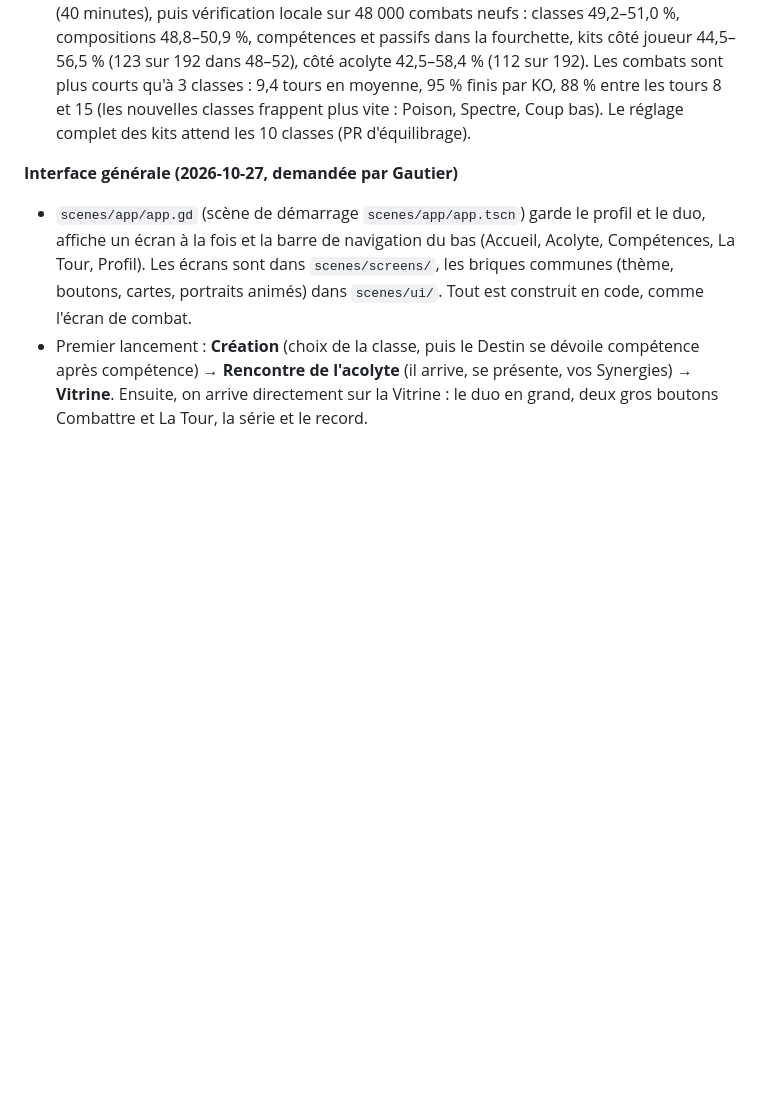
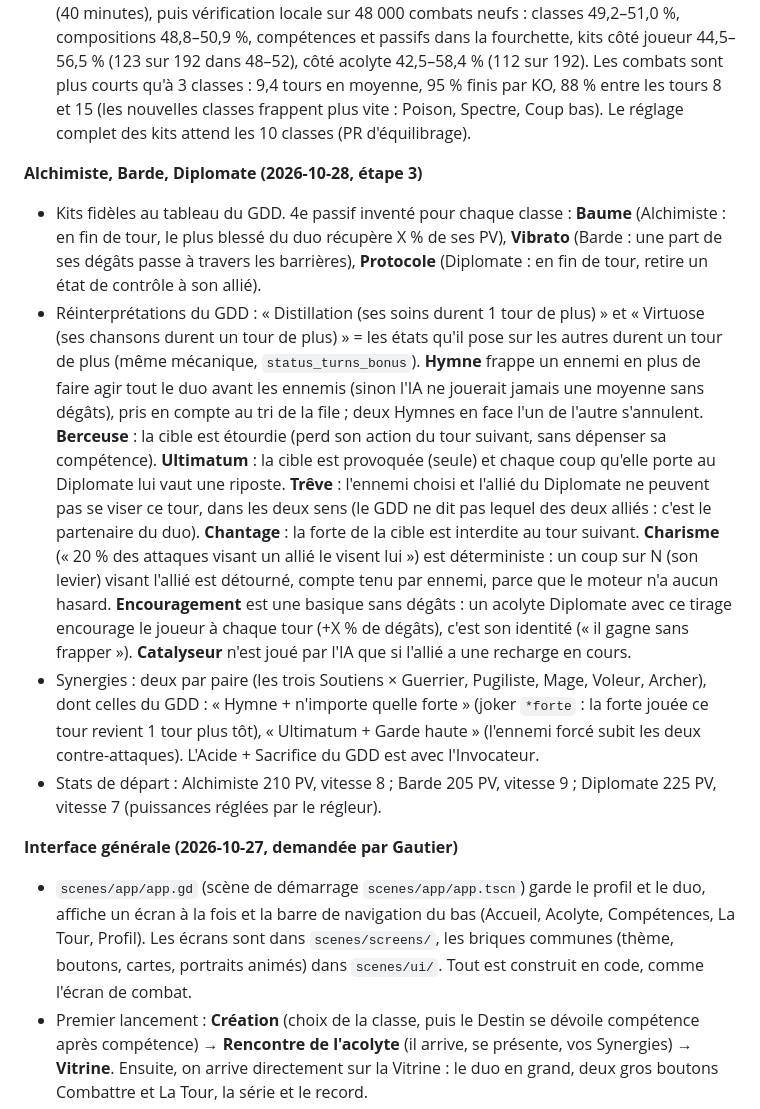
Before and after one commit to josalystest1-sudo/projet-arena, a Markdown page: CLAUDE.md, the part around the change. Drawn GitHub-style; blank space fills up the shorter version.

Commit message:
Notes et suivi : Alchimiste, Barde, Diplomate
Co-Authored-By: Claude Fable 5.1 <noreply@anthropic.com>
Claude-Session: https://claude.ai/code/session_01VVBMmjzpjdg5PBGpSp77td

```diff
--- a/CLAUDE.md
+++ b/CLAUDE.md
@@ -182,6 +182,13 @@ Voir `docs/GDD.md`, section « Décisions prises et questions ouvertes ». En pa
 - Stats de départ : Voleur 185 PV, vitesse 11 ; Archer 180 PV, vitesse 10 ; Pugiliste 230 PV, vitesse 10 (les puissances sont réglées par le régleur). Première simulation avant réglage : Pugiliste 62 %, Voleur 57 %, Archer 36 %, Guerrier 38 % (il n'avait été réglé que contre Mage et Prêtre) ; Crochet 76 %, Esquive 71 %, Calme 30 %.
 - **Réglage sur GitHub (PR #18, puis run 1)** : 6 passes de 400 000 combats sur 16 machines (40 minutes), puis vérification locale sur 48 000 combats neufs : classes 49,2–51,0 %, compositions 48,8–50,9 %, compétences et passifs dans la fourchette, kits côté joueur 44,5–56,5 % (123 sur 192 dans 48–52), côté acolyte 42,5–58,4 % (112 sur 192). Les combats sont plus courts qu'à 3 classes : 9,4 tours en moyenne, 95 % finis par KO, 88 % entre les tours 8 et 15 (les nouvelles classes frappent plus vite : Poison, Spectre, Coup bas). Le réglage complet des kits attend les 10 classes (PR d'équilibrage).
 
+**Alchimiste, Barde, Diplomate (2026-10-28, étape 3)**
+
+- Kits fidèles au tableau du GDD. 4e passif inventé pour chaque classe : **Baume** (Alchimiste : en fin de tour, le plus blessé du duo récupère X % de ses PV), **Vibrato** (Barde : une part de ses dégâts passe à travers les barrières), **Protocole** (Diplomate : en fin de tour, retire un état de contrôle à son allié).
+- Réinterprétations du GDD : « Distillation (ses soins durent 1 tour de plus) » et « Virtuose (ses chansons durent un tour de plus) » = les états qu'il pose sur les autres durent un tour de plus (même mécanique, `status_turns_bonus`). **Hymne** frappe un ennemi en plus de faire agir tout le duo avant les ennemis (sinon l'IA ne jouerait jamais une moyenne sans dégâts), pris en compte au tri de la file ; deux Hymnes en face l'un de l'autre s'annulent. **Berceuse** : la cible est étourdie (perd son action du tour suivant, sans dépenser sa compétence). **Ultimatum** : la cible est provoquée (seule) et chaque coup qu'elle porte au Diplomate lui vaut une riposte. **Trêve** : l'ennemi choisi et l'allié du Diplomate ne peuvent pas se viser ce tour, dans les deux sens (le GDD ne dit pas lequel des deux alliés : c'est le partenaire du duo). **Chantage** : la forte de la cible est interdite au tour suivant. **Charisme** (« 20 % des attaques visant un allié le visent lui ») est déterministe : un coup sur N (son levier) visant l'allié est détourné, compte tenu par ennemi, parce que le moteur n'a aucun hasard. **Encouragement** est une basique sans dégâts : un acolyte Diplomate avec ce tirage encourage le joueur à chaque tour (+X % de dégâts), c'est son identité (« il gagne sans frapper »). **Catalyseur** n'est joué par l'IA que si l'allié a une recharge en cours.
+- Synergies : deux par paire (les trois Soutiens × Guerrier, Pugiliste, Mage, Voleur, Archer), dont celles du GDD : « Hymne + n'importe quelle forte » (joker `*forte` : la forte jouée ce tour revient 1 tour plus tôt), « Ultimatum + Garde haute » (l'ennemi forcé subit les deux contre-attaques). L'Acide + Sacrifice du GDD est avec l'Invocateur.
+- Stats de départ : Alchimiste 210 PV, vitesse 8 ; Barde 205 PV, vitesse 9 ; Diplomate 225 PV, vitesse 7 (puissances réglées par le régleur).
+
 **Interface générale (2026-10-27, demandée par Gautier)**
 
 - `scenes/app/app.gd` (scène de démarrage `scenes/app/app.tscn`) garde le profil et le duo, affiche un écran à la fois et la barre de navigation du bas (Accueil, Acolyte, Compétences, La Tour, Profil). Les écrans sont dans `scenes/screens/`, les briques communes (thème, boutons, cartes, portraits animés) dans `scenes/ui/`. Tout est construit en code, comme l'écran de combat.
```
Also changed, not shown: docs/SUIVI.md (+3 -2 lines).
